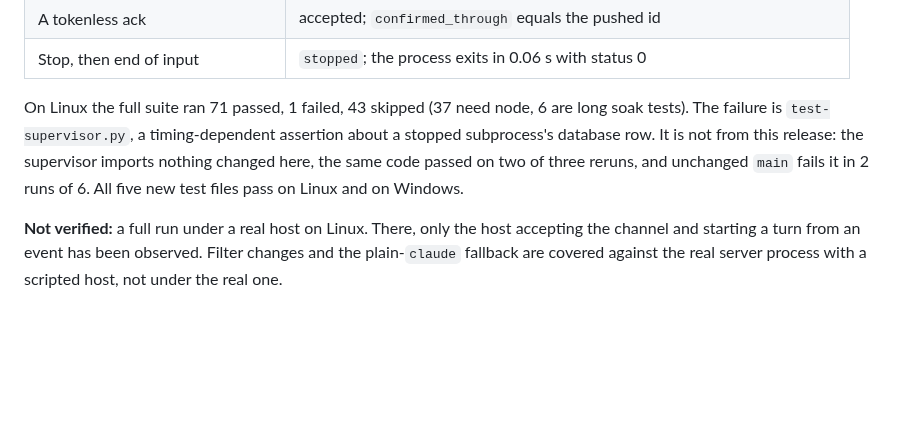
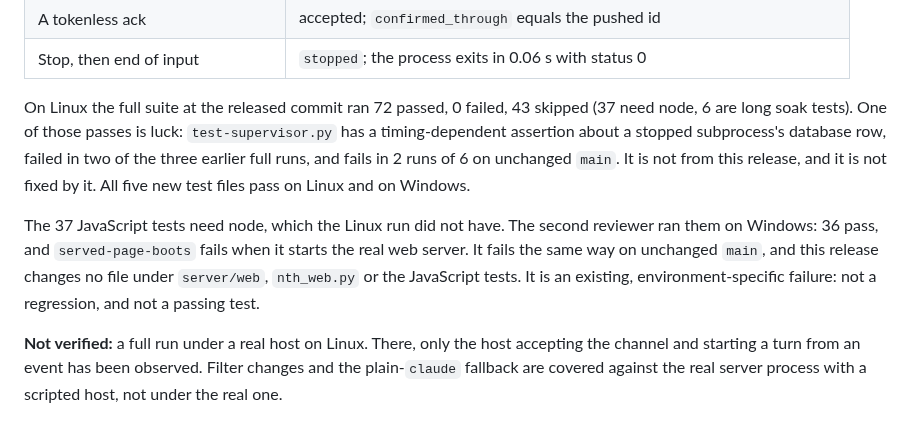
Before and after one commit to thereprocase/trio, a Markdown page: RELEASE-v8.3.0-beta.1.md, the part around the change. Drawn GitHub-style; blank space fills up the shorter version.

Commit message:
docs: record the final suite result and the JavaScript tests in the release notes
The released commit ran 72 passed, 0 failed on Linux, with the
supervisor flake passing by luck. The 37 JavaScript tests, skipped on
Linux for want of node, were run on Windows by the second reviewer: 36
pass, and served-page-boots fails at web server startup, identically on
unchanged main. It is recorded as an existing failure, not as green.

Co-Authored-By: Claude Fable 5.1 <noreply@anthropic.com>

```diff
--- a/RELEASE-v8.3.0-beta.1.md
+++ b/RELEASE-v8.3.0-beta.1.md
@@ -259,12 +259,19 @@ script in the host's place rather than Claude Code, since the notification it wr
 | A tokenless ack | accepted; `confirmed_through` equals the pushed id |
 | Stop, then end of input | `stopped`; the process exits in 0.06 s with status 0 |
 
-On Linux the full suite ran 71 passed, 1 failed, 43 skipped (37 need node, 6
-are long soak tests). The failure is `test-supervisor.py`, a timing-dependent
-assertion about a stopped subprocess's database row. It is not from this
-release: the supervisor imports nothing changed here, the same code passed on
-two of three reruns, and unchanged `main` fails it in 2 runs of 6. All five new
-test files pass on Linux and on Windows.
+On Linux the full suite at the released commit ran 72 passed, 0 failed, 43
+skipped (37 need node, 6 are long soak tests). One of those passes is luck:
+`test-supervisor.py` has a timing-dependent assertion about a stopped
+subprocess's database row, failed in two of the three earlier full runs, and
+fails in 2 runs of 6 on unchanged `main`. It is not from this release, and it
+is not fixed by it. All five new test files pass on Linux and on Windows.
+
+The 37 JavaScript tests need node, which the Linux run did not have. The second
+reviewer ran them on Windows: 36 pass, and `served-page-boots` fails when it
+starts the real web server. It fails the same way on unchanged `main`, and this
+release changes no file under `server/web`, `nth_web.py` or the JavaScript
+tests. It is an existing, environment-specific failure: not a regression, and
+not a passing test.
 
 **Not verified:** a full run under a real host on Linux. There, only the host
 accepting the channel and starting a turn from an event has been observed.
```
